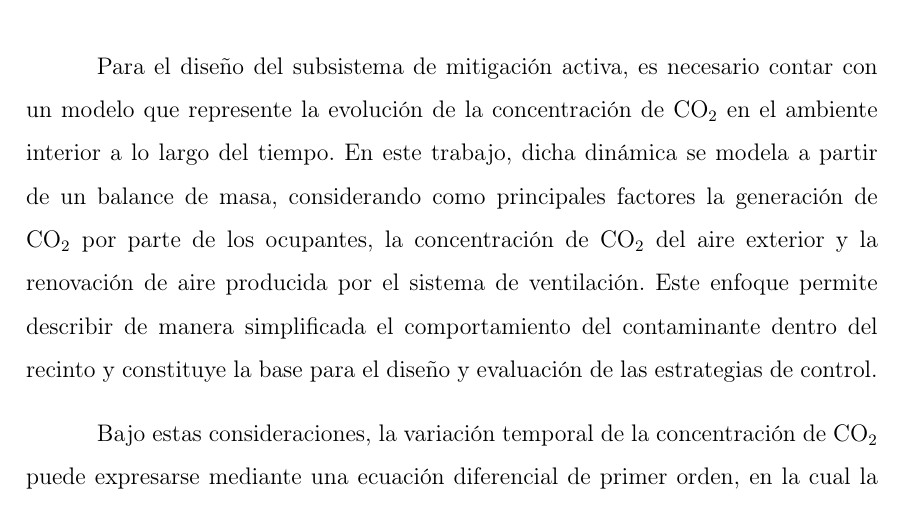
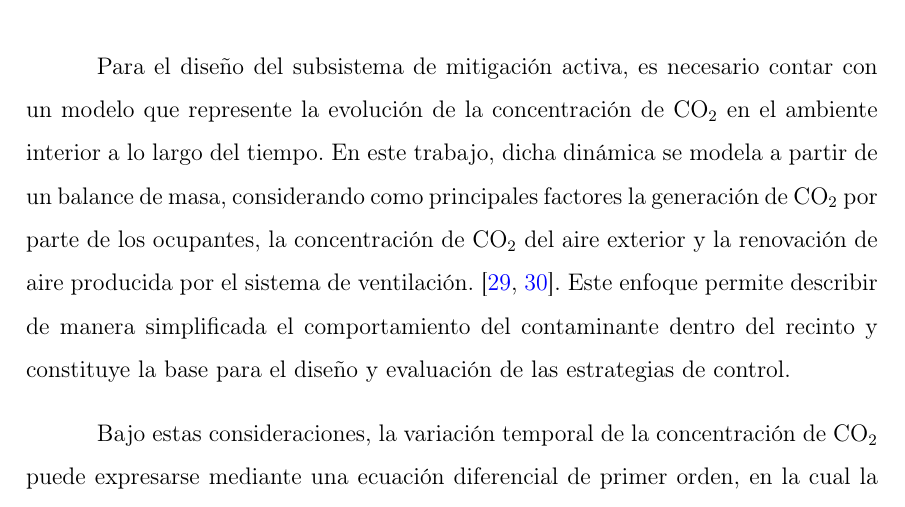
Before and after one commit to sebasandre2020/Tesis-2026-1, a LaTeX thesis (main.tex, which reads secciones/capitulo3.tex): part of page 72 of 90, cut so that both start at the same text. Compiled offline with pdfLaTeX.

Commit message:
Actualizo capitulo 3

```diff
--- a/secciones/capitulo3.tex
+++ b/secciones/capitulo3.tex
@@ -631,7 +631,8 @@ Esta arquitectura permite implementar distintas estrategias de control sobre una
 
 \subsection{Modelado de la dinámica de \texorpdfstring{CO$_2$}{CO2} en ambientes interiores}
 
-Para el diseño del subsistema de mitigación activa, es necesario contar con un modelo que represente la evolución de la concentración de CO$_2$ en el ambiente interior a lo largo del tiempo. En este trabajo, dicha dinámica se modela a partir de un balance de masa, considerando como principales factores la generación de CO$_2$ por parte de los ocupantes, la concentración de CO$_2$ del aire exterior y la renovación de aire producida por el sistema de ventilación. Este enfoque permite describir de manera simplificada el comportamiento del contaminante dentro del recinto y constituye la base para el diseño y evaluación de las estrategias de control.
+Para el diseño del subsistema de mitigación activa, es necesario contar con un modelo que represente la evolución de la concentración de CO$_2$ en el ambiente interior a lo largo del tiempo. En este trabajo, dicha dinámica se modela a partir de un balance de masa, considerando como principales factores la generación de CO$_2$ por parte de los ocupantes, la concentración de CO$_2$ del aire exterior y la renovación de aire producida por el sistema de ventilación. \cite{emmerich_persily_2001, delwati_2018}.
+Este enfoque permite describir de manera simplificada el comportamiento del contaminante dentro del recinto y constituye la base para el diseño y evaluación de las estrategias de control.
 
 Bajo estas consideraciones, la variación temporal de la concentración de CO$_2$ puede expresarse mediante una ecuación diferencial de primer orden, en la cual la concentración interior aumenta debido a la generación asociada a la ocupación y disminuye en función del caudal de ventilación y de la diferencia entre la concentración interior y la exterior. De esta manera, el modelo permite analizar cómo distintos niveles de ocupación y diferentes velocidades de ventilación influyen en la calidad del aire interior.
 
```
